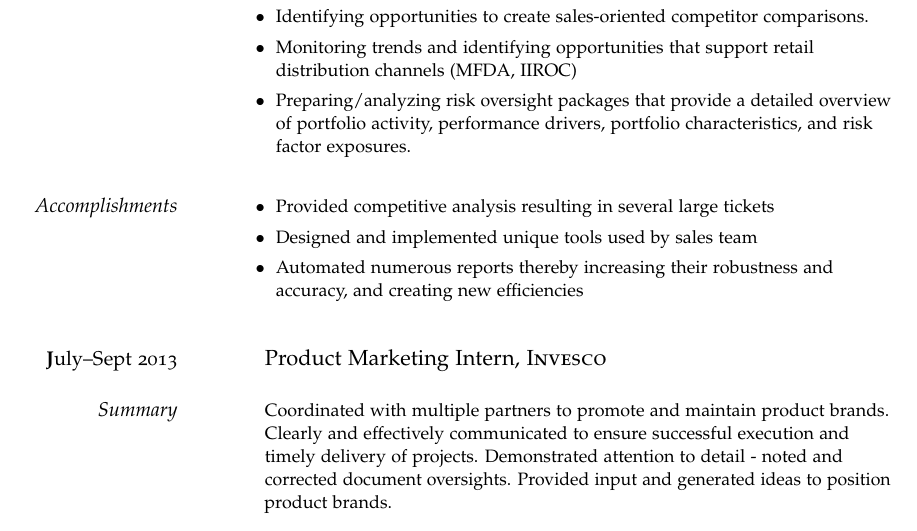
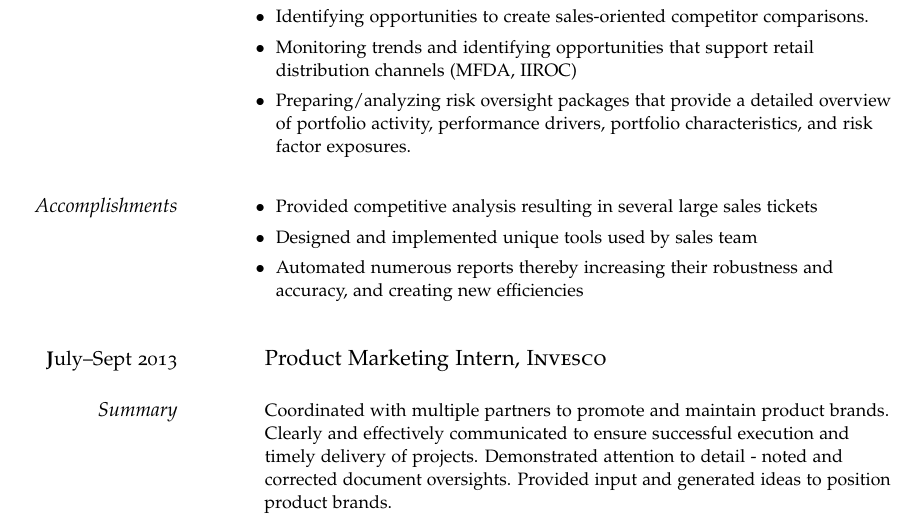
Before and after one commit to McGinn/Resume, a LaTeX document (Alexander_McGinn.tex): part of page 1 of 2, cut so that both start at the same text. The pictures show the PDF file Alexander_McGinn.pdf that the author committed with the source.

Commit message:
minor updates

```diff
--- a/Alexander_McGinn.tex
+++ b/Alexander_McGinn.tex
@@ -120,7 +120,7 @@
 }
 
 \Description{\begin{itemize}
-\item \MarginText{Accomplishments}Provided competitive analysis resulting in several large tickets
+\item \MarginText{Accomplishments}Provided competitive analysis resulting in several large sales tickets
 \item  Designed and implemented unique tools used by sales team
 \item  Automated numerous reports thereby increasing their robustness and accuracy, and creating new efficiencies
 \end{itemize}
```
Also changed, not shown: Alexander_McGinn.pdf, Alexander_McGinn.tex (2 more changed lines).
